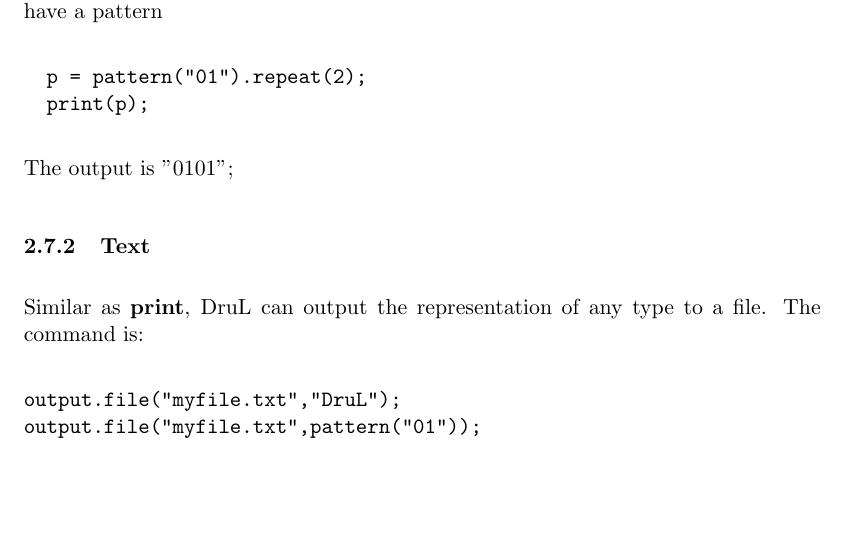
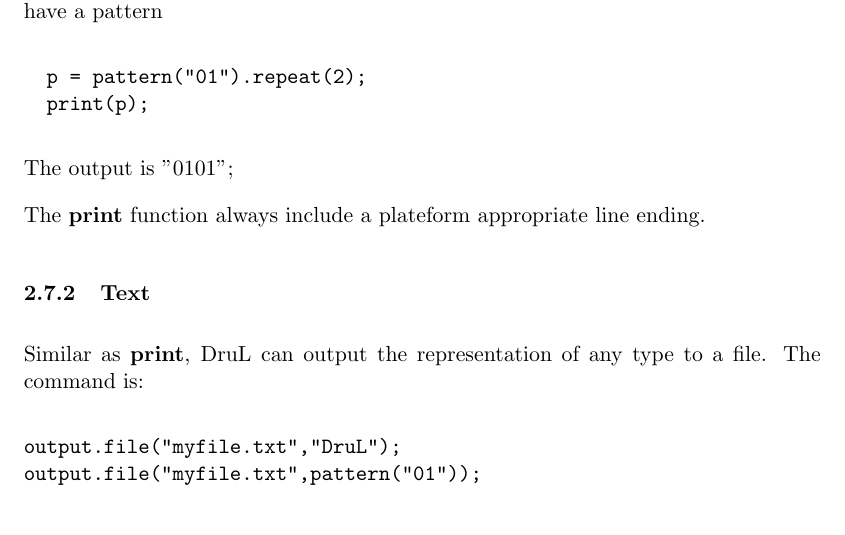
Before and after one commit to waseemilahi/drul, a LaTeX document (RefManual/RefManual.tex): part of page 13 of 16, cut so that both start at the same text, the shorter picture padded with empty space. Compiled offline with pdfLaTeX.

Commit message:
one line added to the print subsection

```diff
--- a/RefManual/RefManual.tex
+++ b/RefManual/RefManual.tex
@@ -441,6 +441,9 @@ the pattern. For example, if we have a pattern
 \end{verbatim}
 The output is "0101";
 
+The \textbf{print} function always include a plateform appropriate line
+ending.
+
 \subsubsection{Text}
 
 Similar as \textbf{print}, DruL can output the representation of any type
```
